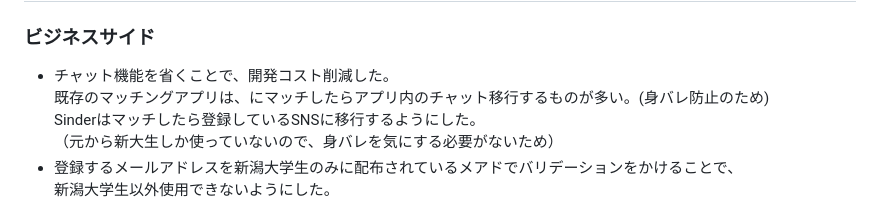
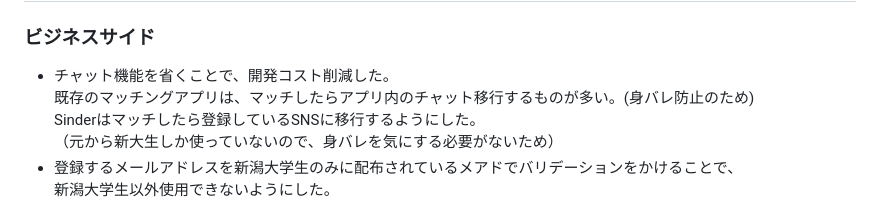
Before and after one commit to shoheiweb86/sinder, a Markdown page: README.md, the part around the change. Drawn GitHub-style.

```diff
--- a/README.md
+++ b/README.md
@@ -75,7 +75,7 @@ https://sinder.jp/
 
 ### ビジネスサイド
 - チャット機能を省くことで、開発コスト削減した。<br>
-既存のマッチングアプリは、にマッチしたらアプリ内のチャット移行するものが多い。(身バレ防止のため)<br>
+既存のマッチングアプリは、マッチしたらアプリ内のチャット移行するものが多い。(身バレ防止のため)<br>
 Sinderはマッチしたら登録しているSNSに移行するようにした。<br>
 （元から新大生しか使っていないので、身バレを気にする必要がないため）<br>
 - 登録するメールアドレスを新潟大学生のみに配布されているメアドでバリデーションをかけることで、<br>
```
